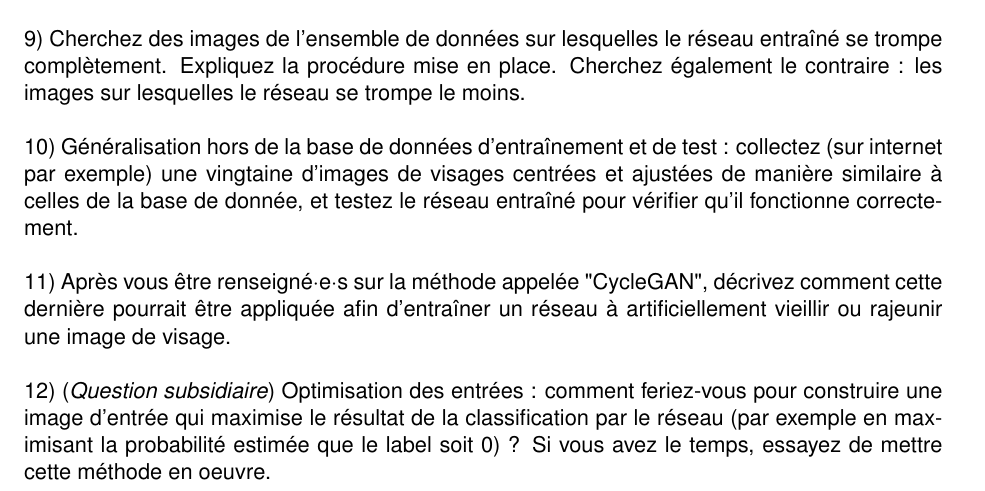
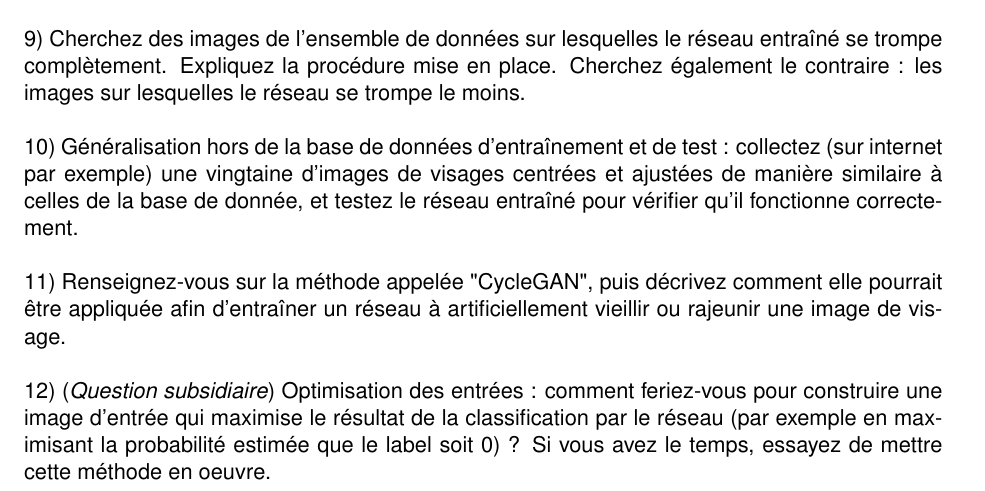
Before and after one commit to perrin-isir/tp_classif_images, a LaTeX document (sujet.tex): part of page 2 of 2, cut so that both start at the same text. Compiled offline with pdfLaTeX.

Commit message:
update sujet

```diff
--- a/sujet.tex
+++ b/sujet.tex
@@ -105,7 +105,7 @@ Remarque : on peut observer les transformations appliquées aux images en utilis
 \noindent 10) Généralisation hors de la base de données d'entraînement et de test : collectez (sur internet par exemple) une vingtaine d'images de visages centrées et ajustées de manière similaire à celles de la base de donnée, et testez le réseau entraîné pour vérifier qu'il fonctionne correctement.
 \newline
 
-\noindent 11) Après vous être renseigné$\cdot$e$\cdot$s sur la méthode appelée "CycleGAN", décrivez comment cette dernière pourrait être appliquée afin d'entraîner un réseau à artificiellement vieillir ou rajeunir une image de visage.
+\noindent 11) Renseignez-vous sur la méthode appelée "CycleGAN", puis décrivez comment elle pourrait être appliquée afin d'entraîner un réseau à artificiellement vieillir ou rajeunir une image de visage.
 \newline
 
 \noindent 12) (\emph{Question subsidiaire}) Optimisation des entrées : comment feriez-vous pour construire une image d'entrée qui maximise le résultat de la classification par le réseau (par exemple en maximisant la probabilité estimée que le label soit 0) ? Si vous avez le temps, essayez de mettre cette méthode en oeuvre.
```
Also changed, not shown: sujet.pdf.
